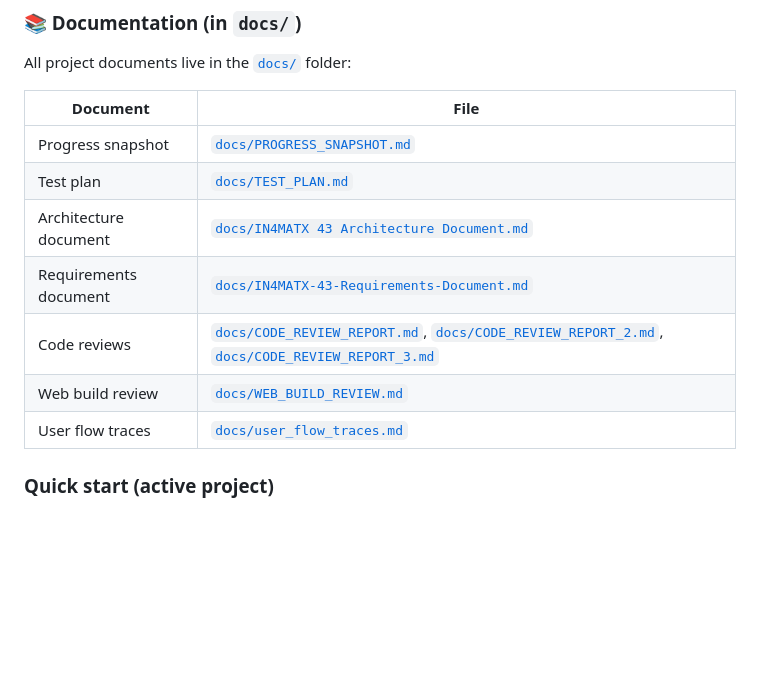
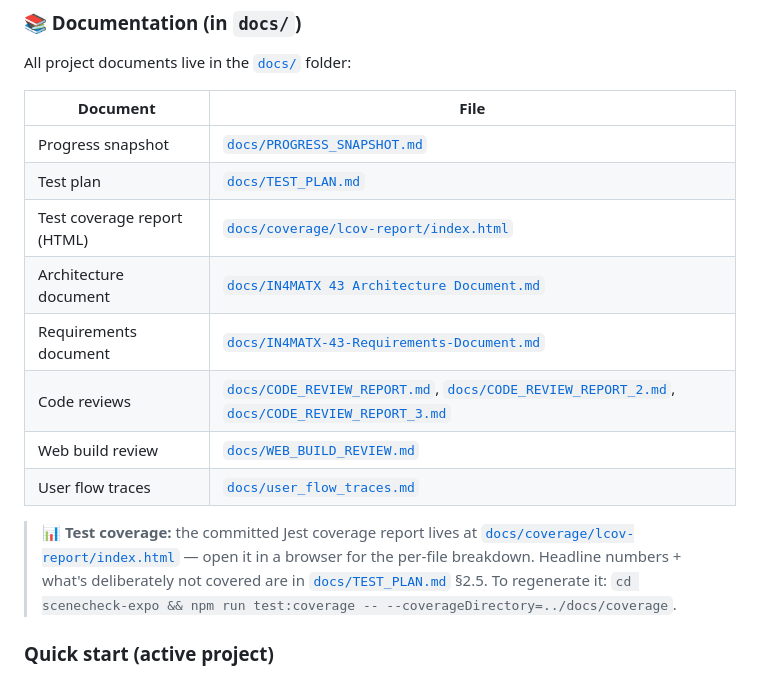
Before and after one commit to Plehndm/SceneCheck-App, a Markdown page: README.md, the part around the change. Rendered like a GitHub page; blank space fills up the shorter version.

Commit message:
docs(readme): point to the committed coverage report under docs/coverage
Adds a Documentation-table row + a callout noting the HTML coverage report at docs/coverage/lcov-report/index.html, with the regenerate command, so teammates/graders know where to find it.

```diff
--- a/README.md
+++ b/README.md
@@ -20,11 +20,14 @@ All project documents live in the [`docs/`](docs/) folder:
 |---|---|
 | Progress snapshot | [`docs/PROGRESS_SNAPSHOT.md`](docs/PROGRESS_SNAPSHOT.md) |
 | Test plan | [`docs/TEST_PLAN.md`](docs/TEST_PLAN.md) |
+| Test coverage report (HTML) | [`docs/coverage/lcov-report/index.html`](docs/coverage/lcov-report/index.html) |
 | Architecture document | [`docs/IN4MATX 43 Architecture Document.md`](docs/IN4MATX%2043%20Architecture%20Document.md) |
 | Requirements document | [`docs/IN4MATX-43-Requirements-Document.md`](docs/IN4MATX-43-Requirements-Document.md) |
 | Code reviews | [`docs/CODE_REVIEW_REPORT.md`](docs/CODE_REVIEW_REPORT.md), [`docs/CODE_REVIEW_REPORT_2.md`](docs/CODE_REVIEW_REPORT_2.md), [`docs/CODE_REVIEW_REPORT_3.md`](docs/CODE_REVIEW_REPORT_3.md) |
 | Web build review | [`docs/WEB_BUILD_REVIEW.md`](docs/WEB_BUILD_REVIEW.md) |
 | User flow traces | [`docs/user_flow_traces.md`](docs/user_flow_traces.md) |
+
+> 📊 **Test coverage:** the committed Jest coverage report lives at [`docs/coverage/lcov-report/index.html`](docs/coverage/lcov-report/index.html) — open it in a browser for the per-file breakdown. Headline numbers + what's deliberately not covered are in [`docs/TEST_PLAN.md`](docs/TEST_PLAN.md) §2.5. To regenerate it: `cd scenecheck-expo && npm run test:coverage -- --coverageDirectory=../docs/coverage`.
 
 ### Quick start (active project)
 
```
